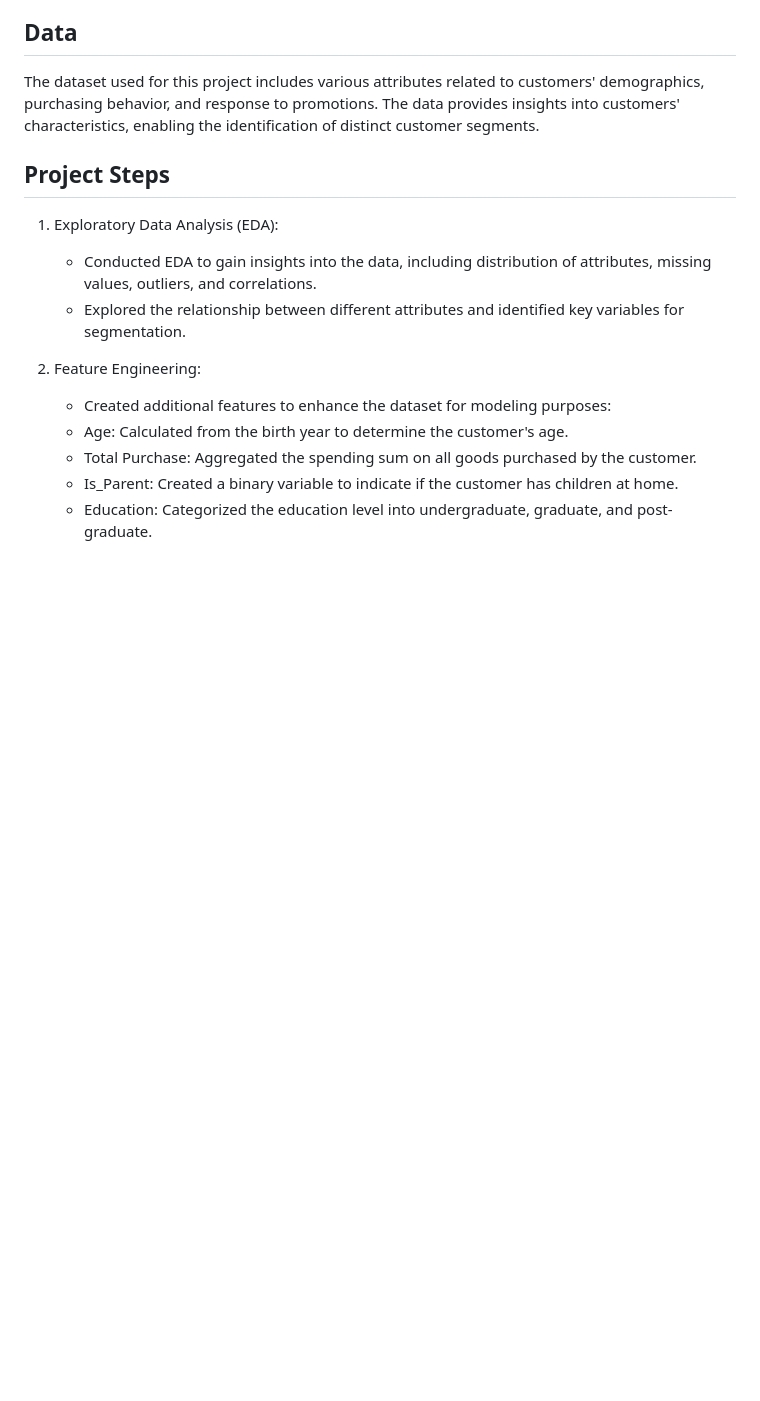
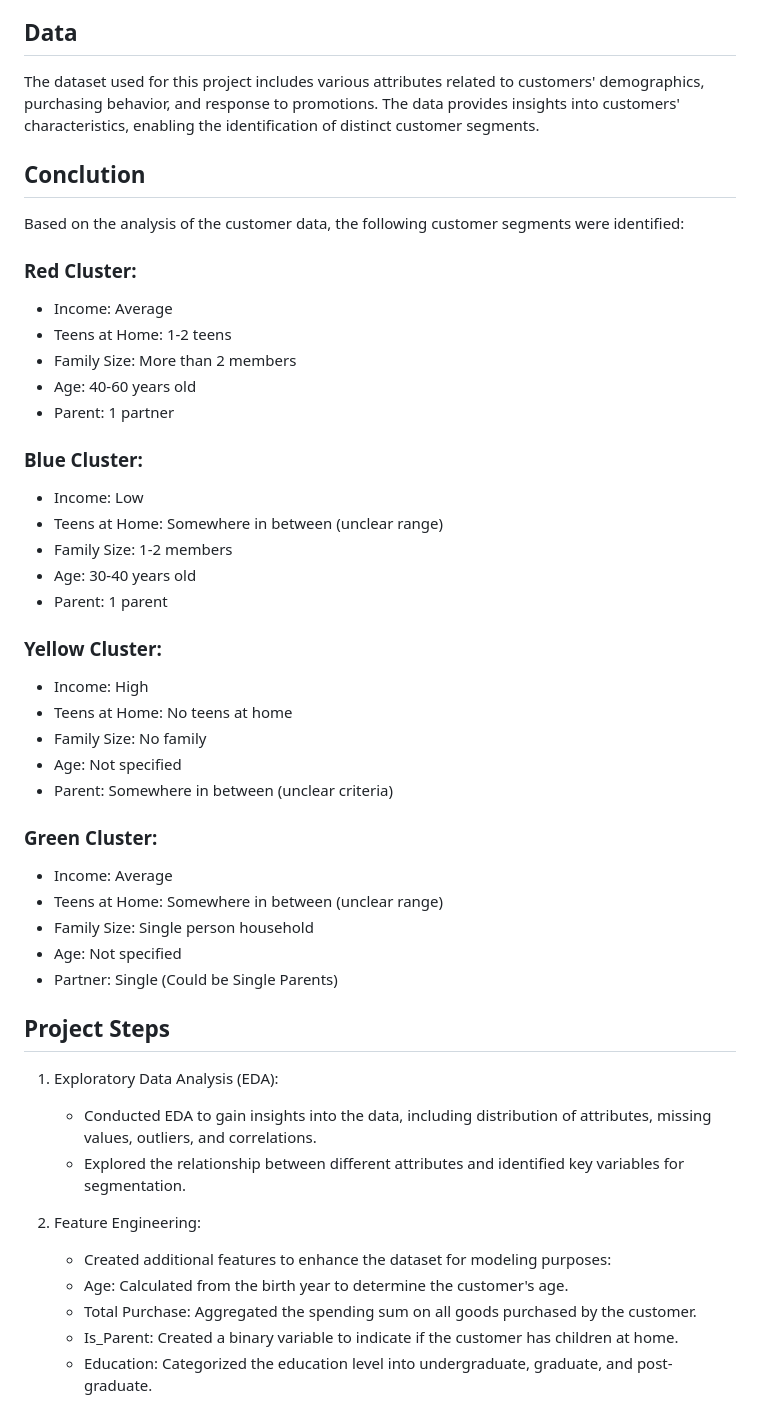
Before and after one commit to ShubhamMisar-12/RetailCustomerSegmentation, a Markdown page: README.md, the part around the change. Drawn GitHub-style; blank space fills up the shorter version.

```diff
--- a/README.md
+++ b/README.md
@@ -5,6 +5,43 @@ This repository contains the code and data for a retail customer segmentation pr
 ## Data
 
 The dataset used for this project includes various attributes related to customers' demographics, purchasing behavior, and response to promotions. The data provides insights into customers' characteristics, enabling the identification of distinct customer segments.
+
+## Conclution
+
+Based on the analysis of the customer data, the following customer segments were identified:
+
+### Red Cluster:
+
+- Income: Average
+- Teens at Home: 1-2 teens
+- Family Size: More than 2 members
+- Age: 40-60 years old
+- Parent: 1 partner
+
+### Blue Cluster:
+
+- Income: Low
+- Teens at Home: Somewhere in between (unclear range)
+- Family Size: 1-2 members
+- Age: 30-40 years old
+- Parent: 1 parent
+
+### Yellow Cluster:
+
+- Income: High
+- Teens at Home: No teens at home
+- Family Size: No family
+- Age: Not specified
+- Parent: Somewhere in between (unclear criteria)
+
+### Green Cluster:
+
+- Income: Average
+- Teens at Home: Somewhere in between (unclear range)
+- Family Size: Single person household
+- Age: Not specified
+- Partner: Single (Could be Single Parents)
+
 
 ## Project Steps
 
```
